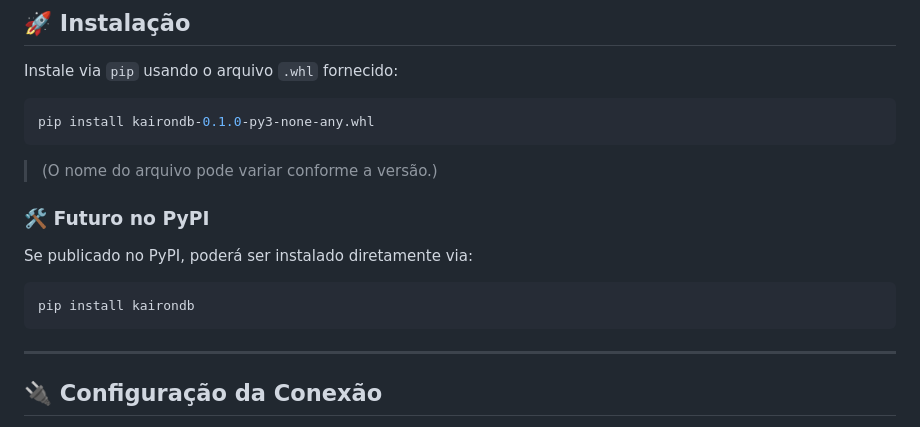
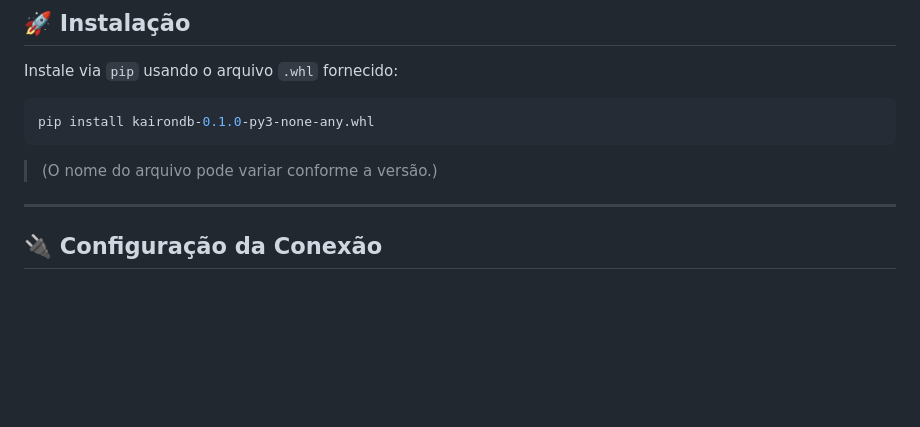
Before and after one commit to DanielGiansante/KaironDB, a Markdown page: README.md, the part around the change. Drawn GitHub-style; blank space fills up the shorter version.

Commit message:
Update README.md
ainda n publicado no pip

````diff
--- a/README.md
+++ b/README.md
@@ -40,14 +40,6 @@ pip install kairondb-0.1.0-py3-none-any.whl
 ```
 
 > (O nome do arquivo pode variar conforme a versão.)
-
-### 🛠️ Futuro no PyPI
-
-Se publicado no PyPI, poderá ser instalado diretamente via:
-
-```bash
-pip install kairondb
-```
 
 ---
 
````
